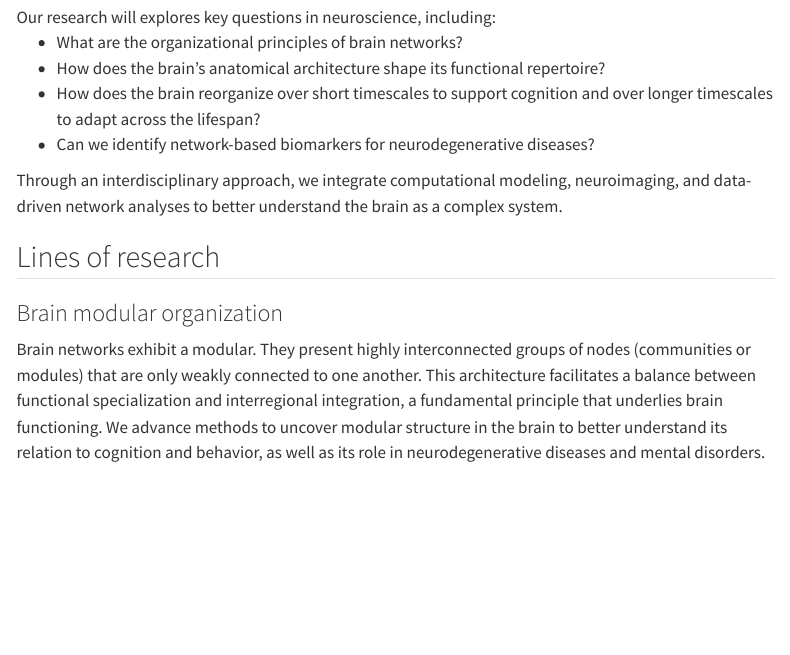
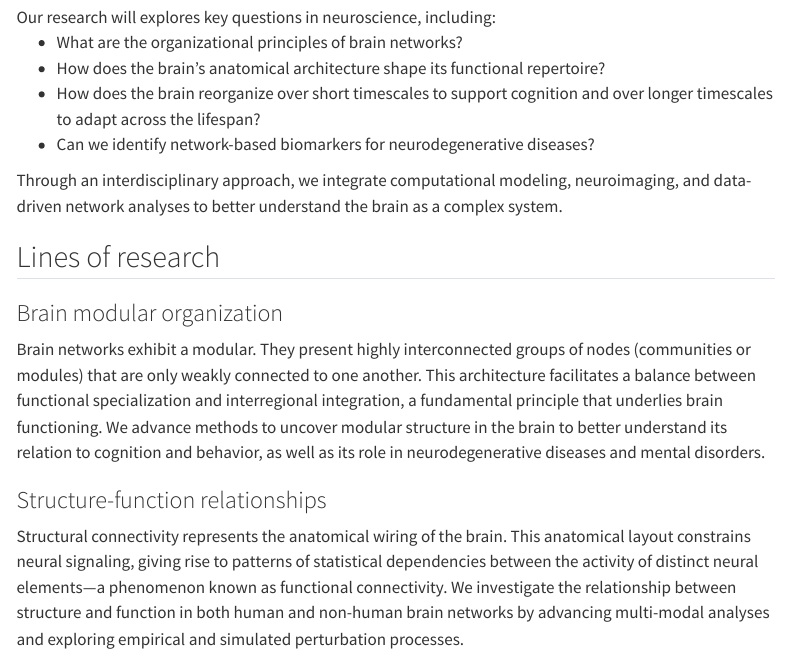
Before and after one commit to mariagraziaP/mariagraziaP.github.io, a Quarto document (pages/research.qmd): the page in a window 1100 px wide, from 380 px down. Rendered offline with R 4.5, knitr and Pandoc in place of Quarto, with nearby package versions; menus at the side of the page are left out.

Commit message:
Update research.qmd

```diff
--- a/pages/research.qmd
+++ b/pages/research.qmd
@@ -23,3 +23,7 @@ Through an interdisciplinary approach, we integrate computational modeling, neur
 ### Brain modular organization
 
 Brain networks exhibit a modular. They present highly interconnected groups of nodes (communities or modules) that are only weakly connected to one another. This architecture facilitates a balance between functional specialization and interregional integration, a fundamental principle that underlies brain functioning. We advance methods to uncover modular structure in  the brain to better understand its relation to cognition and behavior, as well as its role in neurodegenerative diseases and mental disorders.
+
+### Structure-function relationships
+
+Structural connectivity represents the anatomical wiring of the brain. This anatomical layout constrains neural signaling, giving rise to patterns of statistical dependencies between the activity of distinct neural elements—a phenomenon known as functional connectivity. We investigate the relationship between structure and function in both human and non-human brain networks by advancing multi-modal analyses and exploring empirical and simulated perturbation processes.
```
